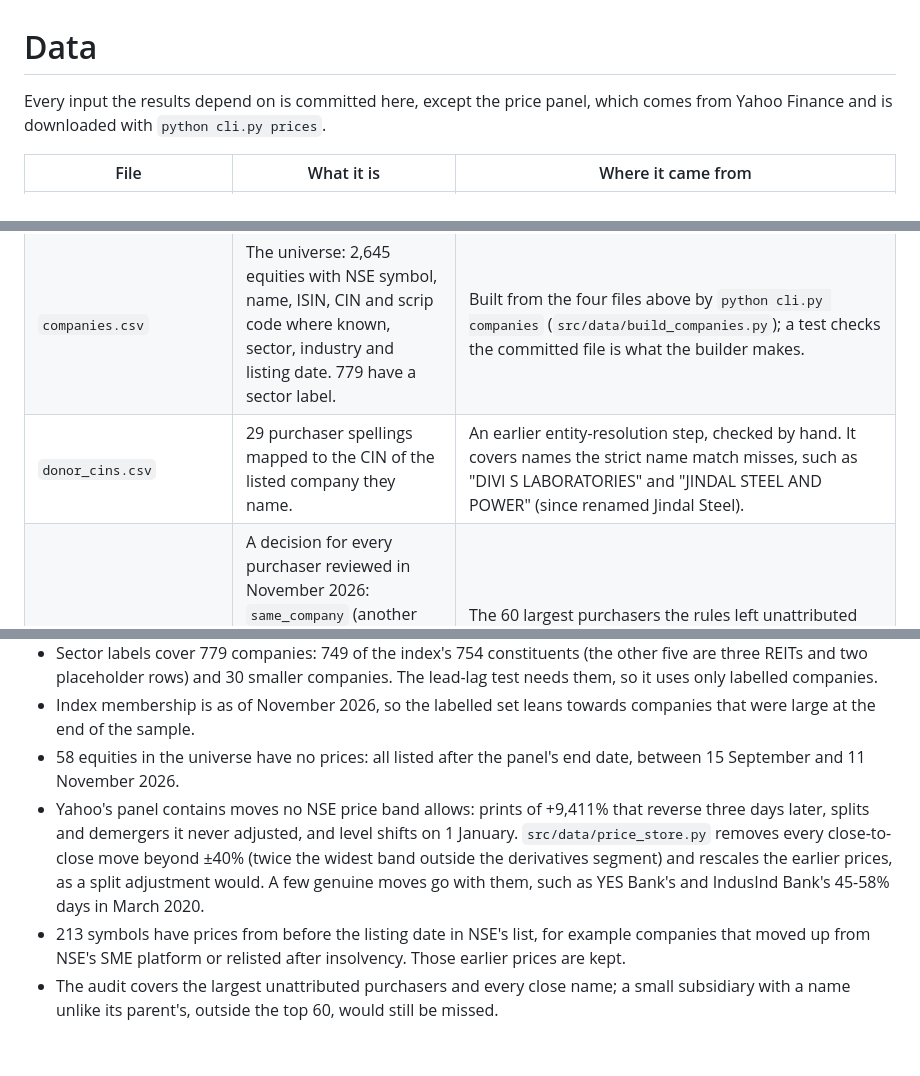
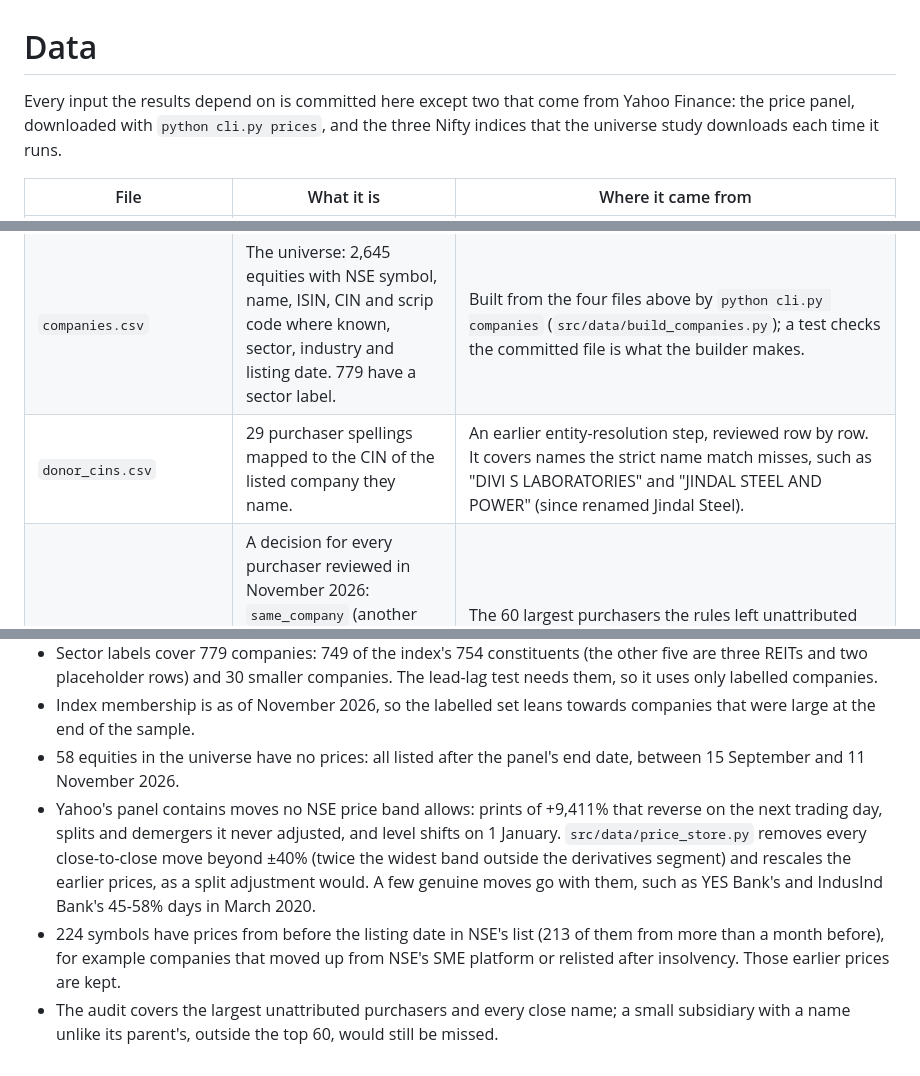
Before and after one commit to KalWardin-Dronzer/Political_Alpha_Tracker, a Markdown page: data/README.md, 3 parts joined by grey strips. GitHub-like rendering.

```diff
--- a/data/README.md
+++ b/data/README.md
@@ -1,7 +1,8 @@
 # Data
 
-Every input the results depend on is committed here, except the price panel,
-which comes from Yahoo Finance and is downloaded with `python cli.py prices`.
+Every input the results depend on is committed here except two that come from
+Yahoo Finance: the price panel, downloaded with `python cli.py prices`, and the
+three Nifty indices that the universe study downloads each time it runs.
 
 | File | What it is | Where it came from |
 |---|---|---|
@@ -11,7 +12,7 @@ which comes from Yahoo Finance and is downloaded with `python cli.py prices`.
 | `company_ids.csv` | ISIN, NSE symbol, CIN and BSE scrip code of the 1,589 companies in the earlier universe. | The earlier universe's `companies.csv`. Those companies keep their old key (CIN, else scrip code), so earlier results stay comparable. CINs came from the Zaubacorp resolver in `src/data/cin_resolver.py`. |
 | `sectors_earlier.csv` | The earlier universe's 123 sector labels, two names normalised ("IT" to "Information Technology", "Oil & Gas" to "Energy"). | NSE's sector classification, via the earlier company store. They agree with the index file on all 93 companies both cover, so they label the 30 small companies it does not. |
 | `companies.csv` | The universe: 2,645 equities with NSE symbol, name, ISIN, CIN and scrip code where known, sector, industry and listing date. 779 have a sector label. | Built from the four files above by `python cli.py companies` (`src/data/build_companies.py`); a test checks the committed file is what the builder makes. |
-| `donor_cins.csv` | 29 purchaser spellings mapped to the CIN of the listed company they name. | An earlier entity-resolution step, checked by hand. It covers names the strict name match misses, such as "DIVI S LABORATORIES" and "JINDAL STEEL AND POWER" (since renamed Jindal Steel). |
+| `donor_cins.csv` | 29 purchaser spellings mapped to the CIN of the listed company they name. | An earlier entity-resolution step, reviewed row by row. It covers names the strict name match misses, such as "DIVI S LABORATORIES" and "JINDAL STEEL AND POWER" (since renamed Jindal Steel). |
 | `match_audit.csv` | A decision for every purchaser reviewed in November 2026: `same_company` (another spelling, a former name, or a company since merged into the listed one), `subsidiary` (majority owned by a listed company) or `not_attributed`, each with the listed company, the relation and a source. | The 60 largest purchasers the rules left unattributed and every unattributed name close to a listed company's under looser rules (`python -m scripts.audit_candidates` lists them, and shows none without a decision). Sources are company filings, rating agencies' rationales and news reports; "name" means the decision rests on the names alone. |
 | `nse_delisted.parquet` | 416 NSE delistings with date and type. | NSE's delisted-securities list. Used to estimate survivorship bias. |
 | `backtest_trials.jsonl` | The 28 backtests of the full run of 10-11 September 2026. | Each `python cli.py results` appends its own 28 (factor grid, random-selection controls, universe portfolios), and the deflated Sharpe ratio counts every logged trial, so the committed results are what a fresh clone reproduces. Never prune it: deflating against a count that omits trials understates overfitting. |
@@ -30,15 +31,17 @@ which comes from Yahoo Finance and is downloaded with `python cli.py prices`.
   companies that were large at the end of the sample.
 - 58 equities in the universe have no prices: all listed after the panel's end
   date, between 15 September and 11 November 2026.
-- Yahoo's panel contains moves no NSE price band allows: prints of +9,411% that
-  reverse three days later, splits and demergers it never adjusted, and level
-  shifts on 1 January. `src/data/price_store.py` removes every close-to-close
-  move beyond ±40% (twice the widest band outside the derivatives segment) and
-  rescales the earlier prices, as a split adjustment would. A few genuine moves
-  go with them, such as YES Bank's and IndusInd Bank's 45-58% days in March 2020.
-- 213 symbols have prices from before the listing date in NSE's list, for
-  example companies that moved up from NSE's SME platform or relisted after
-  insolvency. Those earlier prices are kept.
+- Yahoo's panel contains moves no NSE price band allows: prints of +9,411%
+  that reverse on the next trading day, splits and demergers it never
+  adjusted, and level shifts on 1 January. `src/data/price_store.py` removes
+  every close-to-close move beyond ±40% (twice the widest band outside the
+  derivatives segment) and rescales the earlier prices, as a split adjustment
+  would. A few genuine moves go with them, such as YES Bank's and IndusInd
+  Bank's 45-58% days in March 2020.
+- 224 symbols have prices from before the listing date in NSE's list (213 of
+  them from more than a month before), for example companies that moved up
+  from NSE's SME platform or relisted after insolvency. Those earlier prices
+  are kept.
 - The audit covers the largest unattributed purchasers and every close name; a
   small subsidiary with a name unlike its parent's, outside the top 60, would
   still be missed.
```
Also changed, not shown: README.md (+15 -13 lines).
